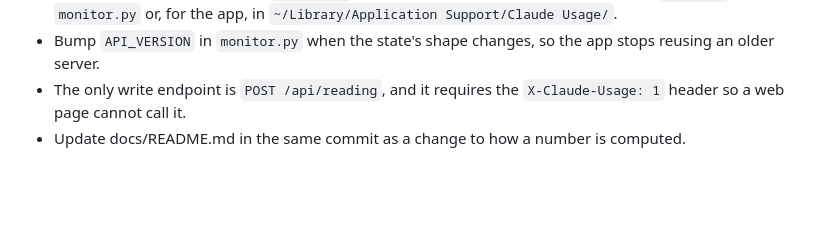
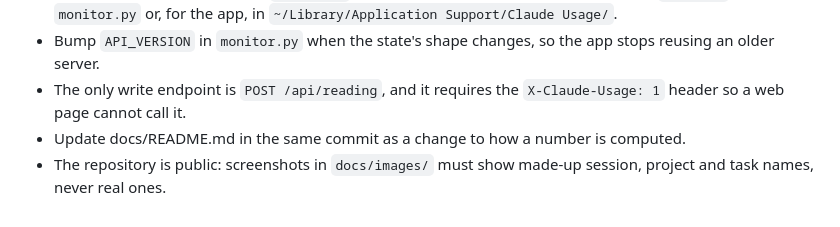
Before and after one commit to ryangandev/claude-usage-monitor, a Markdown page: AGENTS.md, the part around the change. Rendered like a GitHub page; blank space fills up the shorter version.

```diff
--- a/AGENTS.md
+++ b/AGENTS.md
@@ -25,3 +25,4 @@ A localhost dashboard of Claude Code usage: `monitor.py` (scanner, estimates, HT
 - Bump `API_VERSION` in `monitor.py` when the state's shape changes, so the app stops reusing an older server.
 - The only write endpoint is `POST /api/reading`, and it requires the `X-Claude-Usage: 1` header so a web page cannot call it.
 - Update docs/README.md in the same commit as a change to how a number is computed.
+- The repository is public: screenshots in `docs/images/` must show made-up session, project and task names, never real ones.
```
Also changed, not shown: README.md (+33 -2 lines), docs/images/logo.png (added), docs/images/overview.jpg (added), docs/images/popover.jpg (added), docs/images/sessions.jpg (added), docs/images/subagents.jpg (added), 1 other file.
